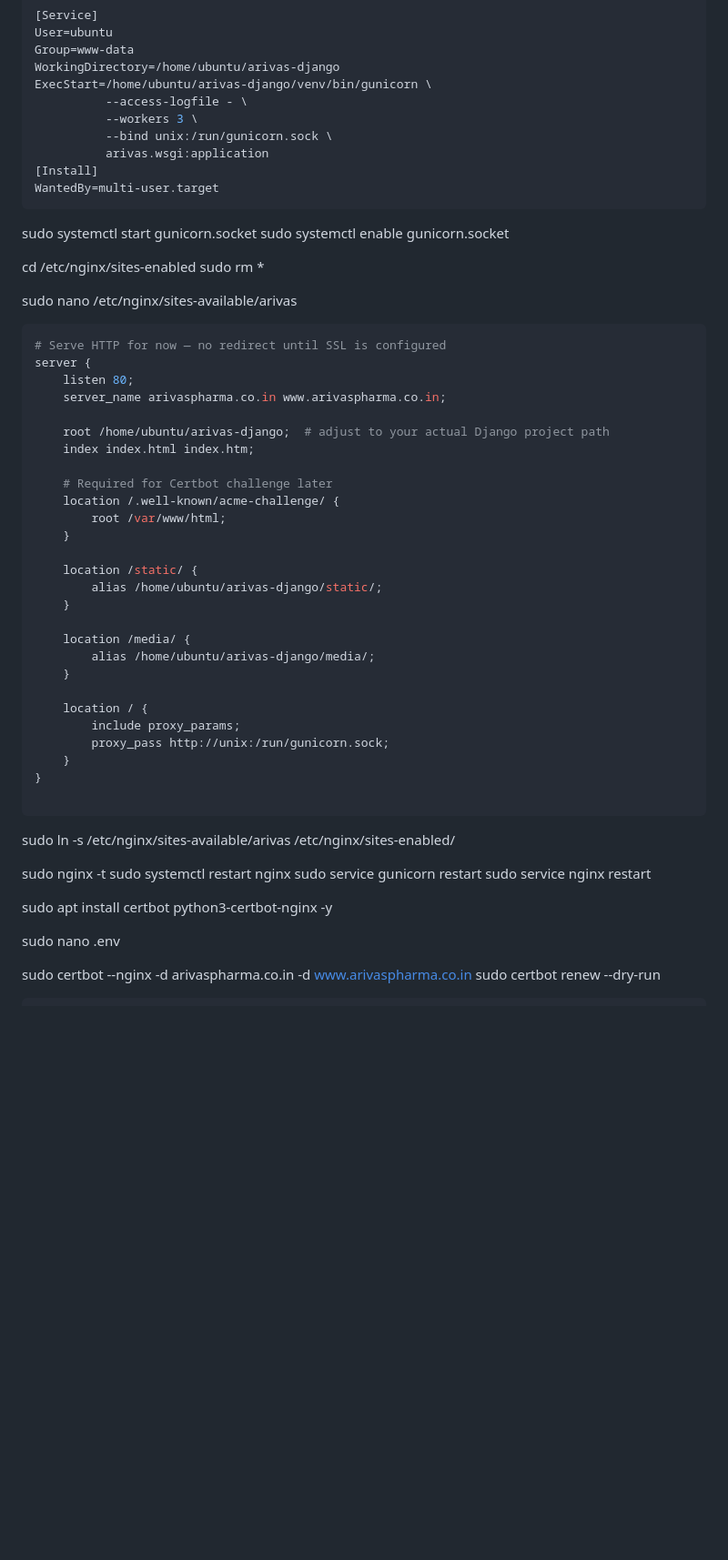
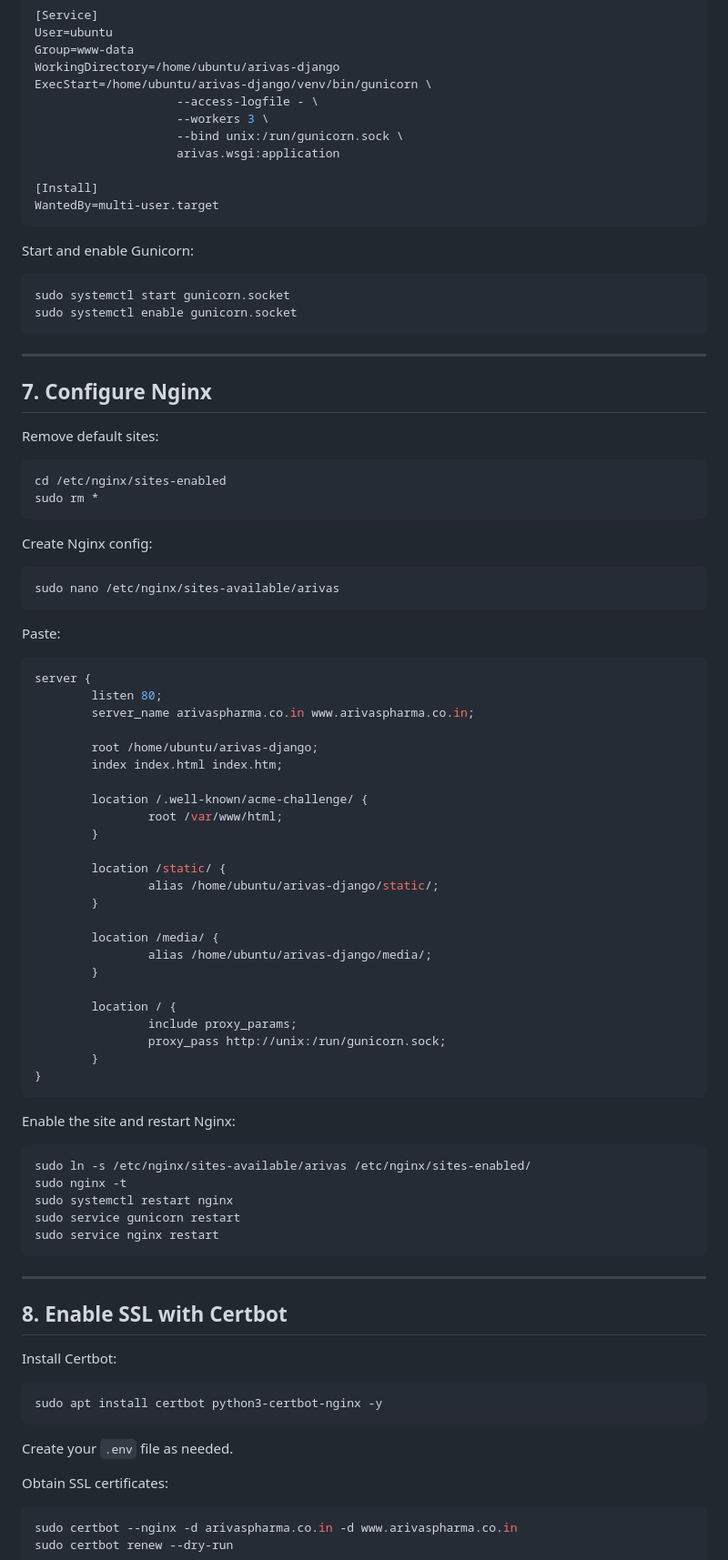
Before and after one commit to sa001gar/arivas-django, a Markdown page: README.md, the part around the change printed below. Shown: that part at 91% size. GitHub-like rendering; blank space fills up the shorter version.

````diff
--- a/README.md
+++ b/README.md
@@ -51,63 +96,91 @@ User=ubuntu
 Group=www-data
 WorkingDirectory=/home/ubuntu/arivas-django
 ExecStart=/home/ubuntu/arivas-django/venv/bin/gunicorn \
-          --access-logfile - \
-          --workers 3 \
-          --bind unix:/run/gunicorn.sock \
-          arivas.wsgi:application
+                    --access-logfile - \
+                    --workers 3 \
+                    --bind unix:/run/gunicorn.sock \
+                    arivas.wsgi:application
+
 [Install]
 WantedBy=multi-user.target
 ```
 
+Start and enable Gunicorn:
+
+```bash
 sudo systemctl start gunicorn.socket
 sudo systemctl enable gunicorn.socket
+```
 
+---
+
+## 7. Configure Nginx
+
+Remove default sites:
+
+```bash
 cd /etc/nginx/sites-enabled
 sudo rm *
+```
 
-sudo nano /etc/nginx/sites-available/arivas
+Create Nginx config:
 
 ```bash
-# Serve HTTP for now — no redirect until SSL is configured
-server {
-    listen 80;
-    server_name arivaspharma.co.in www.arivaspharma.co.in;
-
-    root /home/ubuntu/arivas-django;  # adjust to your actual Django project path
-    index index.html index.htm;
-
-    # Required for Certbot challenge later
-    location /.well-known/acme-challenge/ {
-        root /var/www/html;
-    }
-
-    location /static/ {
-        alias /home/ubuntu/arivas-django/static/;
-    }
-
-    location /media/ {
-        alias /home/ubuntu/arivas-django/media/;
-    }
-
-    location / {
-        include proxy_params;
-        proxy_pass http://unix:/run/gunicorn.sock;
-    }
-}
-
+sudo nano /etc/nginx/sites-available/arivas
 ```
 
+Paste:
+```nginx
+server {
+        listen 80;
+        server_name arivaspharma.co.in www.arivaspharma.co.in;
 
+        root /home/ubuntu/arivas-django;
+        index index.html index.htm;
+
+        location /.well-known/acme-challenge/ {
+                root /var/www/html;
+        }
+
+        location /static/ {
+                alias /home/ubuntu/arivas-django/static/;
+        }
+
+        location /media/ {
+                alias /home/ubuntu/arivas-django/media/;
+        }
+
+        location / {
+                include proxy_params;
+                proxy_pass http://unix:/run/gunicorn.sock;
+        }
+}
+```
+
+Enable the site and restart Nginx:
+
+```bash
 sudo ln -s /etc/nginx/sites-available/arivas /etc/nginx/sites-enabled/
-
 sudo nginx -t
 sudo systemctl restart nginx
 sudo service gunicorn restart
 sudo service nginx restart
+```
 
+---
+
+## 8. Enable SSL with Certbot
+
+Install Certbot:
+
+```bash
 sudo apt install certbot python3-certbot-nginx -y
+```
 
-sudo nano .env
+Create your `.env` file as needed.
 
+Obtain SSL certificates:
+
+```bash
 sudo certbot --nginx -d arivaspharma.co.in -d www.arivaspharma.co.in
 sudo certbot renew --dry-run
````
Also changed, not shown: other parts of README.md (+124 -49 lines).
